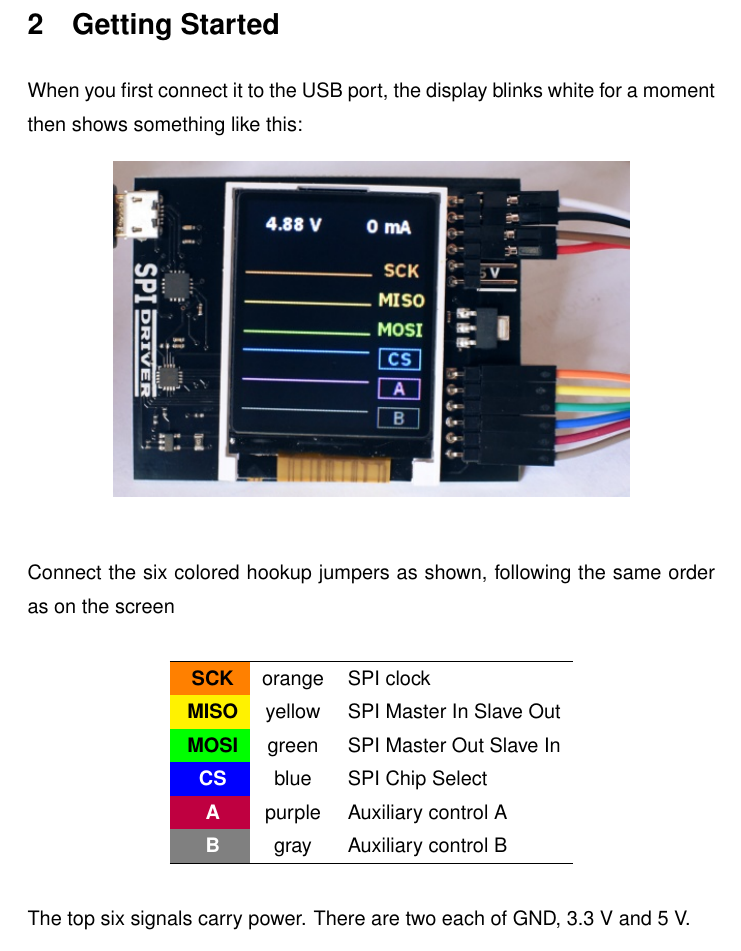
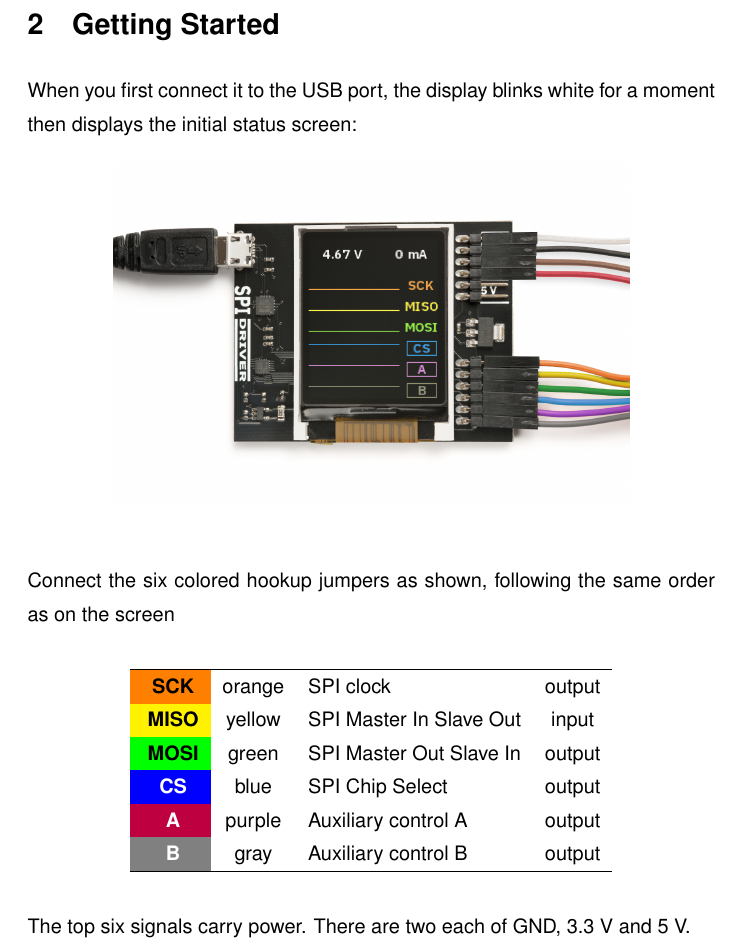
Before and after one commit to jamesbowman/datasheets, a LaTeX document (spidriver.tex): part of page 4 of 22, cut so that both start at the same text. Compiled offline with pdfLaTeX.

Commit message:
Proper hookup picture

```diff
--- a/spidriver.tex
+++ b/spidriver.tex
@@ -128,23 +128,24 @@
 \newpage
 \section{Getting Started}
 
-When you first connect it to the USB port, the display blinks white for a moment then shows something like this:
+When you first connect it to the USB port, the display blinks white for a moment
+then displays the initial status screen:
 
-\png{img/spidriver/spidriver-close}
+\png{img/spidriver/spi_driver_cold}
 
 Connect the six colored hookup jumpers as shown,\index{hookup}\index{jumpers}
 following the same order as on the screen
 
 \gap
 \begin{center}
-\begin{tabular}{ccl}
+\begin{tabular}{cclc}
 \hline
-\cellcolor{orange} \textcolor{black}{\textbf{SCK}} & orange & SPI clock\\
-\cellcolor{yellow} \textcolor{black}{\textbf{MISO}} & yellow & SPI Master In Slave Out\\
-\cellcolor{green} \textcolor{black}{\textbf{MOSI}} & green  & SPI Master Out Slave In \\
-\cellcolor{blue} \textcolor{white}{\textbf{CS}}   & blue   & SPI Chip Select\\
-\cellcolor{purple} \textcolor{white}{\textbf{A}}    & purple & Auxiliary control A\\
-\cellcolor{gray} \textcolor{white}{\textbf{B}}    & gray   & Auxiliary control B\\
+\cellcolor{orange} \textcolor{black}{\textbf{SCK}}  & orange & SPI clock               & output \\
+\cellcolor{yellow} \textcolor{black}{\textbf{MISO}} & yellow & SPI Master In Slave Out & input  \\
+\cellcolor{green} \textcolor{black}{\textbf{MOSI}}  & green  & SPI Master Out Slave In & output \\
+\cellcolor{blue} \textcolor{white}{\textbf{CS}}     & blue   & SPI Chip Select         & output \\
+\cellcolor{purple} \textcolor{white}{\textbf{A}}    & purple & Auxiliary control A     & output \\
+\cellcolor{gray} \textcolor{white}{\textbf{B}}      & gray   & Auxiliary control B     & output \\
 \hline
 \end{tabular}
 \end{center}
```
Also changed, not shown: i2cdriver.tex (+1 -1 lines), img/spidriver/spi_driver_cold.png (added), img/spidriver/spi_driver_topdown_wired_powered_white_bg_low.jpg (added), spidriver.tex (2 more changed lines).
